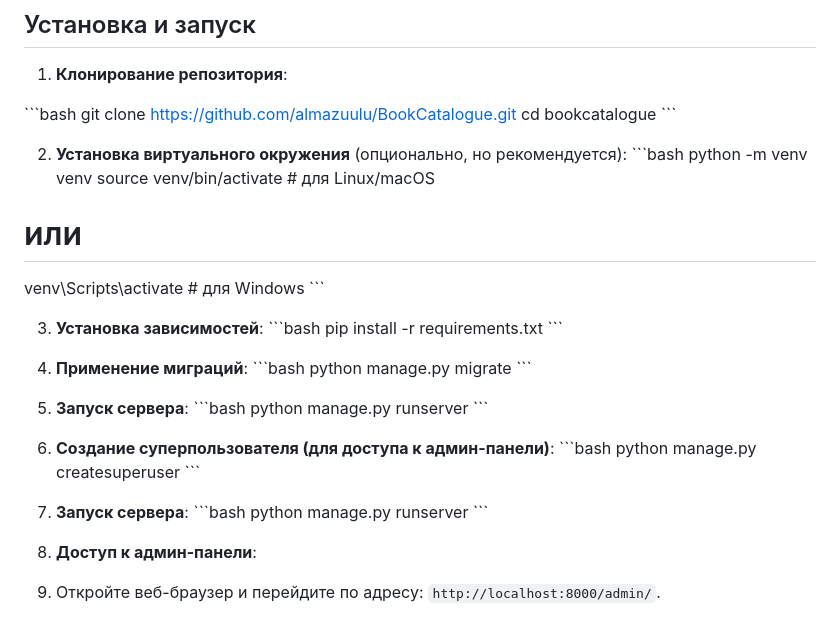
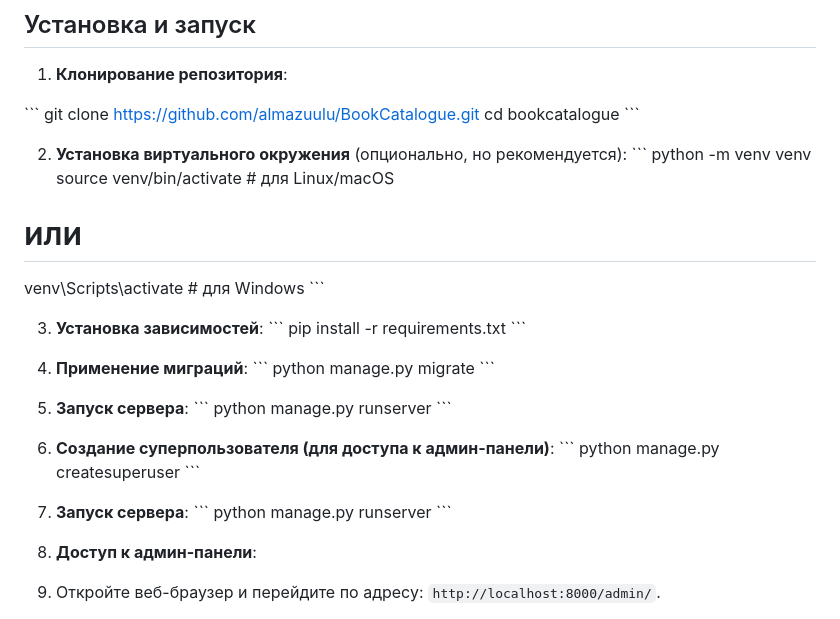
Before and after one commit to almazuulu/BookCatalogue, a Markdown page: README.md, the part around the change. GitHub-like rendering.

````diff
--- a/README.md
+++ b/README.md
@@ -98,13 +98,13 @@ a
 
 1. **Клонирование репозитория**:
 
-\```bash
+\```
 git clone https://github.com/almazuulu/BookCatalogue.git
 cd bookcatalogue
 \```
 
 2. **Установка виртуального окружения** (опционально, но рекомендуется):
-\```bash
+\```
 python -m venv venv
 source venv/bin/activate  # для Linux/macOS
 # или
@@ -112,27 +112,27 @@ venv\Scripts\activate     # для Windows
 \```
 
 3. **Установка зависимостей**:
-\```bash
+\```
 pip install -r requirements.txt
 \```
 
 4. **Применение миграций**:
-\```bash
+\```
 python manage.py migrate
 \```
 
 5. **Запуск сервера**:
-\```bash
+\```
 python manage.py runserver
 \```
 
 6. **Создание суперпользователя (для доступа к админ-панели)**:
-\```bash
+\```
 python manage.py createsuperuser
 \```
 
 7. **Запуск сервера**:
-\```bash
+\```
 python manage.py runserver
 \```
 
````
